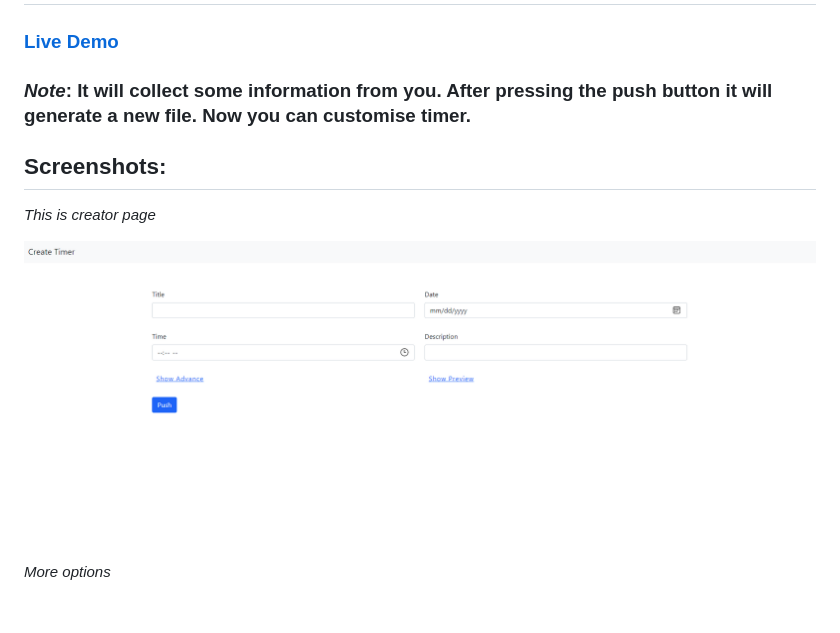
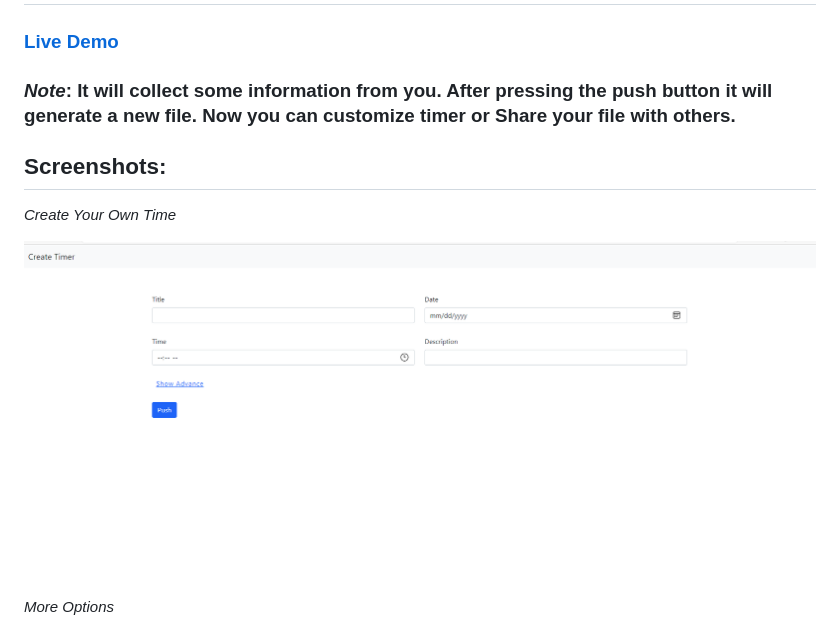
Before and after one commit to avinashboy/create-timer, a Markdown page: ReadMe.md, the part around the change. GitHub-like rendering; pictures changed too: Screenshot/info.png.

```diff
--- a/ReadMe.md
+++ b/ReadMe.md
@@ -2,14 +2,14 @@
 
 ### <a href="https://avinashboy.github.io/create-timer/">Live Demo</a>
 
-### *Note*: It will collect some information from you. After pressing the push button it will generate a new file. Now you can customise timer.
+### _Note_: It will collect some information from you. After pressing the push button it will generate a new file. Now you can customize timer or Share your file with others.
 
 ## Screenshots:
 
-_This is creator page_
+_Create Your Own Time_
 
 ![view page](./Screenshot/info.png)
 
-_More options_
+_More Options_
 
 ![view page](./Screenshot/options.png)
```
Also changed, not shown: preview/phone view.png, preview/web view.png, 2 other files.
